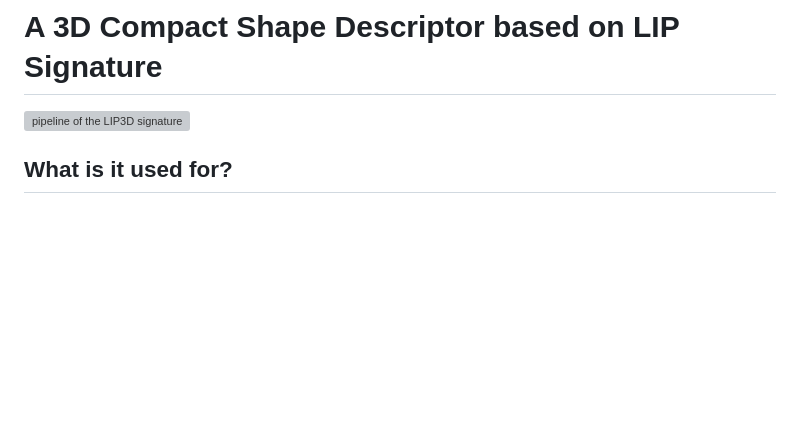
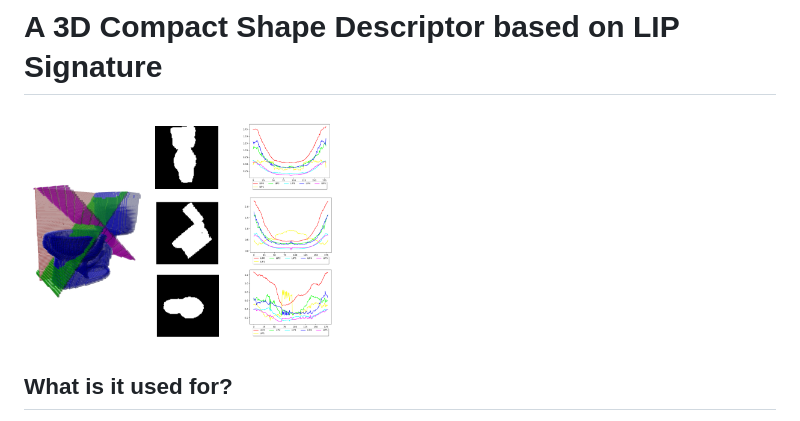
Before and after one commit to FlorianDelconte/LIP3D, a Markdown page: README.md, the part around the change. GitHub-like rendering; blank space fills up the shorter version; grey boxes are pictures that could not be loaded.

Commit message:
changement image principale

```diff
--- a/README.md
+++ b/README.md
@@ -1,6 +1,6 @@
 # A 3D Compact Shape Descriptor based on LIP Signature
 
-<img src="visu/toilet46Square.png" alt="pipeline of the LIP3D signature" width="45%" />
+<img src="visu/imageprincipale.png" alt="pipeline of the LIP3D signature" width="45%" />
 
 ## What is it used for?
 
```
